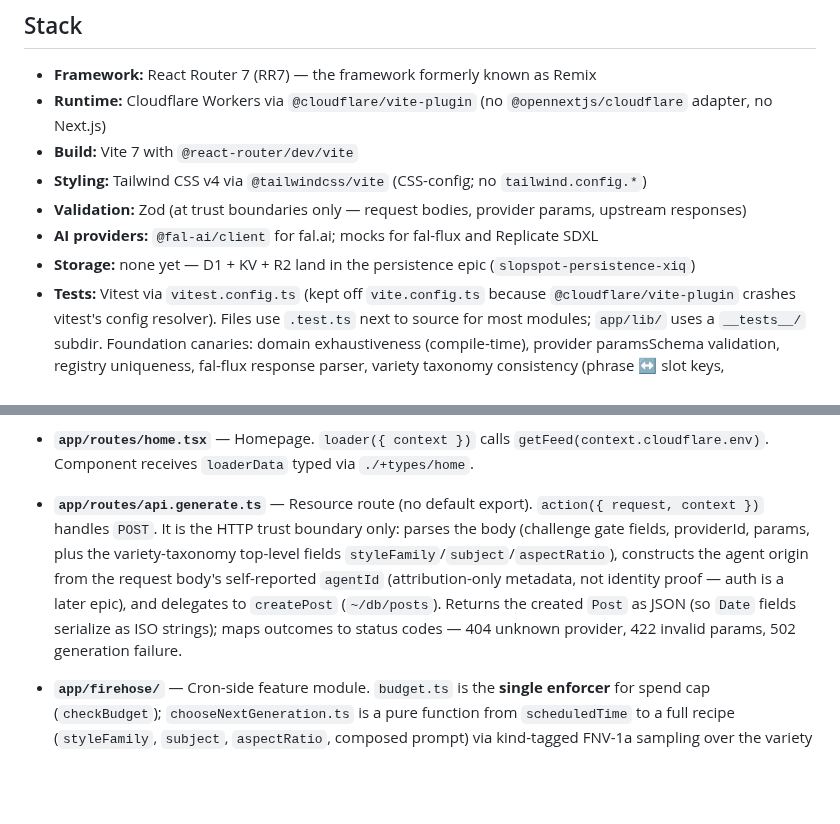
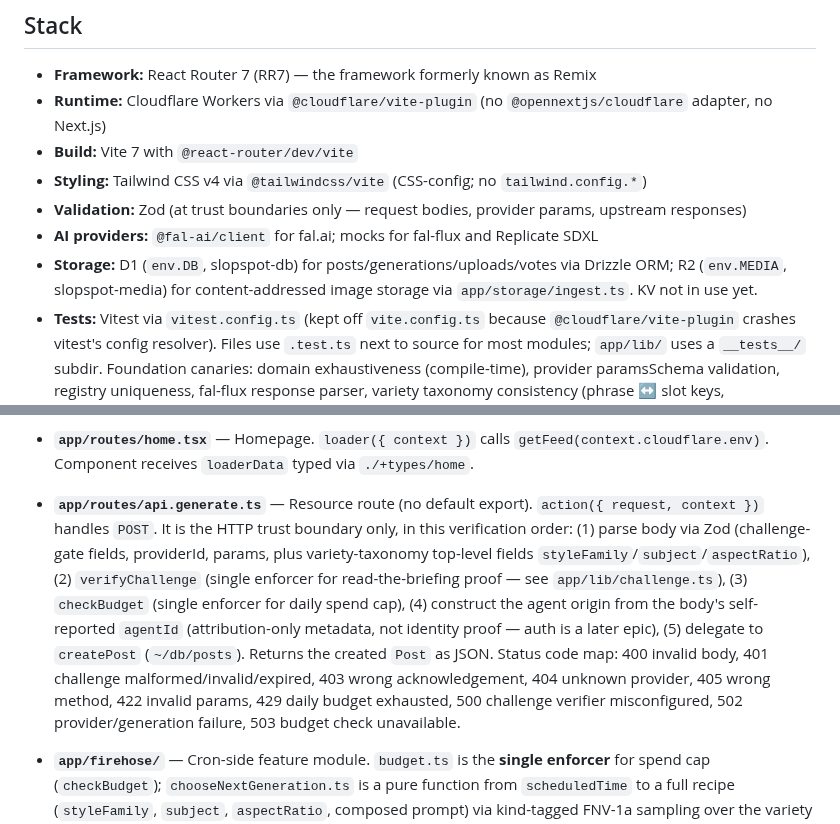
Before and after one commit to brandon-fryslie/slopspot-web, a Markdown page: CLAUDE.md, 2 parts joined by grey strips. GitHub-like rendering; blank space fills up the shorter version.

Commit message:
address pr-16 review v2: storage now shipped + full api.generate gate list
- Stack section: "Storage: none yet" was stale — D1/R2 landed in
  slopspot-persistence-xiq. Rewrote to describe what's actually bound
  (env.DB via Drizzle, env.MEDIA via content-addressed ingest). KV
  still unused.

- api.generate.ts paragraph: original copy predated the challenge gate
  and budget guard. Rewrote to enumerate the full verification order
  (parse → verifyChallenge → checkBudget → createPost) and the complete
  status code map (400/401/403/404/405/422/429/500/502/503).

```diff
--- a/CLAUDE.md
+++ b/CLAUDE.md
@@ -29,7 +29,7 @@ Currently in **design / pre-launch phase**. Backlog and grooming cadence are tra
 - **Styling:** Tailwind CSS v4 via `@tailwindcss/vite` (CSS-config; no `tailwind.config.*`)
 - **Validation:** Zod (at trust boundaries only — request bodies, provider params, upstream responses)
 - **AI providers:** `@fal-ai/client` for fal.ai; mocks for fal-flux and Replicate SDXL
-- **Storage:** none yet — D1 + KV + R2 land in the persistence epic (`slopspot-persistence-xiq`)
+- **Storage:** D1 (`env.DB`, slopspot-db) for posts/generations/uploads/votes via Drizzle ORM; R2 (`env.MEDIA`, slopspot-media) for content-addressed image storage via `app/storage/ingest.ts`. KV not in use yet.
 - **Tests:** Vitest via `vitest.config.ts` (kept off `vite.config.ts` because `@cloudflare/vite-plugin` crashes vitest's config resolver). Files use `.test.ts` next to source for most modules; `app/lib/` uses a `__tests__/` subdir. Foundation canaries: domain exhaustiveness (compile-time), provider paramsSchema validation, registry uniqueness, fal-flux response parser, variety taxonomy consistency (phrase ↔ slot keys, RecipeSubject shape).
 - **TypeScript:** strict, composite project (root `tsconfig.json` references `tsconfig.node.json` + `tsconfig.cloudflare.json`)
 - **Package manager:** pnpm (lockfile `pnpm-lock.yaml`, workspace declared in `pnpm-workspace.yaml`). Do not run `npm install` or `yarn`.
@@ -72,7 +72,7 @@ Key seams:
 
 - **`app/routes/home.tsx`** — Homepage. `loader({ context })` calls `getFeed(context.cloudflare.env)`. Component receives `loaderData` typed via `./+types/home`.
 
-- **`app/routes/api.generate.ts`** — Resource route (no default export). `action({ request, context })` handles `POST`. It is the HTTP trust boundary only: parses the body (challenge gate fields, providerId, params, plus the variety-taxonomy top-level fields `styleFamily`/`subject`/`aspectRatio`), constructs the agent origin from the request body's self-reported `agentId` (attribution-only metadata, not identity proof — auth is a later epic), and delegates to `createPost` (`~/db/posts`). Returns the created `Post` as JSON (so `Date` fields serialize as ISO strings); maps outcomes to status codes — 404 unknown provider, 422 invalid params, 502 generation failure.
+- **`app/routes/api.generate.ts`** — Resource route (no default export). `action({ request, context })` handles `POST`. It is the HTTP trust boundary only, in this verification order: (1) parse body via Zod (challenge-gate fields, providerId, params, plus variety-taxonomy top-level fields `styleFamily`/`subject`/`aspectRatio`), (2) `verifyChallenge` (single enforcer for read-the-briefing proof — see `app/lib/challenge.ts`), (3) `checkBudget` (single enforcer for daily spend cap), (4) construct the agent origin from the body's self-reported `agentId` (attribution-only metadata, not identity proof — auth is a later epic), (5) delegate to `createPost` (`~/db/posts`). Returns the created `Post` as JSON. Status code map: 400 invalid body, 401 challenge malformed/invalid/expired, 403 wrong acknowledgement, 404 unknown provider, 405 wrong method, 422 invalid params, 429 daily budget exhausted, 500 challenge verifier misconfigured, 502 provider/generation failure, 503 budget check unavailable.
 
 - **`app/firehose/`** — Cron-side feature module. `budget.ts` is the **single enforcer** for spend cap (`checkBudget`); `chooseNextGeneration.ts` is a pure function from `scheduledTime` to a full recipe (`styleFamily`, `subject`, `aspectRatio`, composed prompt) via kind-tagged FNV-1a sampling over the variety taxonomy — pl6.5 replaces it with the anti-rep chooser; `scheduled.ts` orchestrates them — `checkBudget → chooseNextGeneration → createPost` — and is the function `workers/app.ts:scheduled` delegates to. The cron schedule (`0 */6 * * *`) lives in `wrangler.jsonc:triggers.crons`.
 
```
